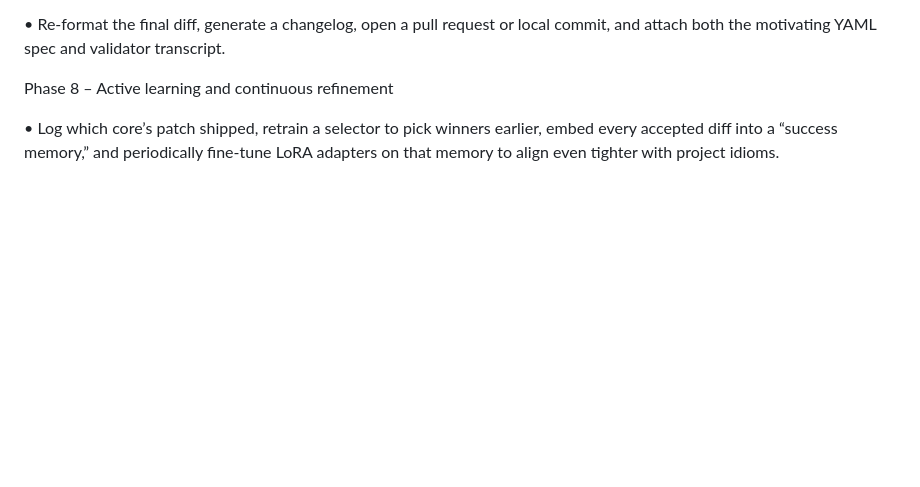
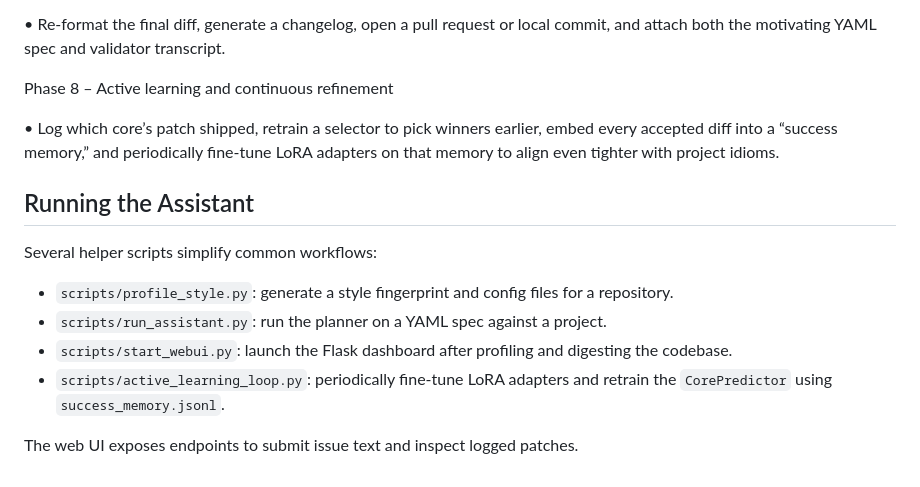
Before and after one commit to shefben/diffuseLLM_agent, a Markdown page: README.md, the part around the change. GitHub-like rendering; blank space fills up the shorter version.

Commit message:
Add usage section with CLI and web UI details

```diff
--- a/README.md
+++ b/README.md
@@ -45,3 +45,14 @@ Phase 7 – Commit and pull-request builder
 Phase 8 – Active learning and continuous refinement
 
 • Log which core’s patch shipped, retrain a selector to pick winners earlier, embed every accepted diff into a “success memory,” and periodically fine-tune LoRA adapters on that memory to align even tighter with project idioms.
+
+## Running the Assistant
+
+Several helper scripts simplify common workflows:
+
+- `scripts/profile_style.py`: generate a style fingerprint and config files for a repository.
+- `scripts/run_assistant.py`: run the planner on a YAML spec against a project.
+- `scripts/start_webui.py`: launch the Flask dashboard after profiling and digesting the codebase.
+- `scripts/active_learning_loop.py`: periodically fine-tune LoRA adapters and retrain the `CorePredictor` using `success_memory.jsonl`.
+
+The web UI exposes endpoints to submit issue text and inspect logged patches.
```
